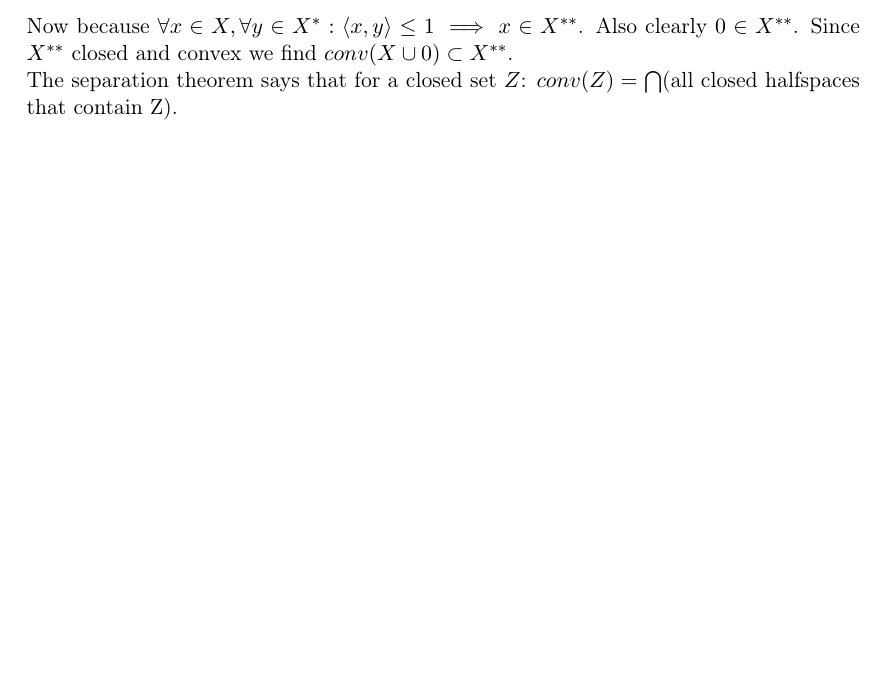
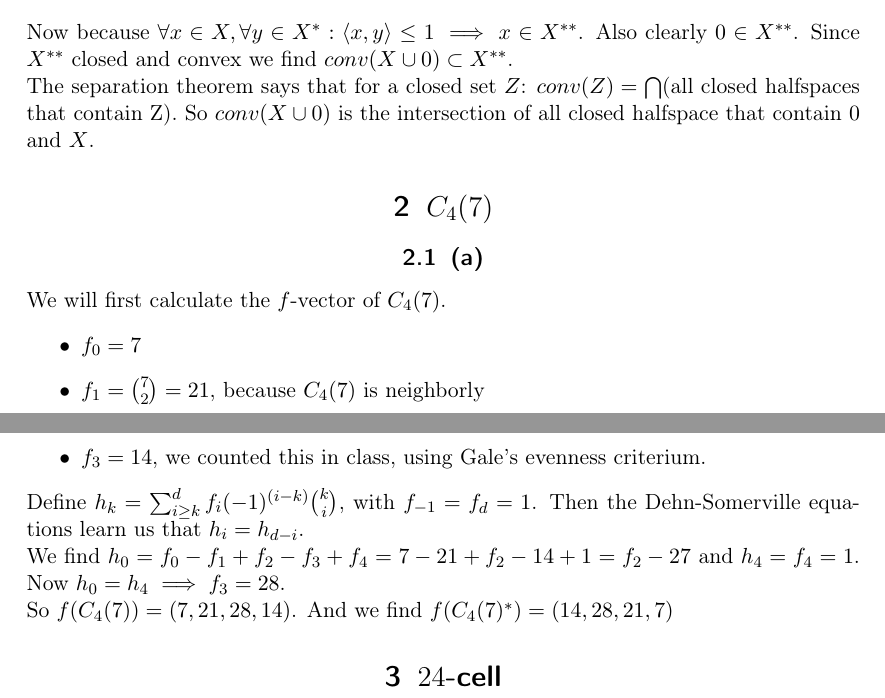
Before and after one commit to petarhlad/DAG-problems, a LaTeX document (sheet2/report/DAGsheet2.tex): part of the page before the commit and two parts of pages 1 and 2 of 2 after it, the two joined at a grey line, cut so that both start at the same text, the shorter picture padded with empty space. Compiled offline with pdfLaTeX.

Commit message:
solution C_4(7) (a)

```diff
--- a/sheet2/report/DAGsheet2.tex
+++ b/sheet2/report/DAGsheet2.tex
@@ -97,7 +97,22 @@ X^{**} &= \{y\in \mathbb{R}^{d} : \langle x,y\rangle \leq 1, \forall x \in X^{*}
 Now because $\forall x\in X,\forall y \in X^{*} : \langle x,y\rangle \leq 1 \implies x\in X^{**}$. Also clearly $0\in X^{**}$. Since $X^{**}$ closed and convex we find $conv(X\cup 0)\subset X^{**}$.
 
 The separation theorem says that for a closed set $Z$: $conv(Z)=\bigcap$(all closed halfspaces that contain Z).
+So $conv(X\cup 0)$ is the intersection of all closed halfspace that contain $0$ and $X$.
 
+\section{$C_4(7)$}
+\subsection{(a)}
+We will first calculate the $f$-vector of $C_4(7)$.
+\begin{itemize}
+\item $f_0=7$
+\item $f_1= \binom{7}{2} = 21$, because $C_4(7)$ is neighborly
+\item $f_3 = 14$, we counted this in class, using Gale's evenness criterium.
+\end{itemize}
+
+Define $h_k = \sum_{i\geq k}^{d} f_{i}(-1)^{(i-k)}\binom{k}{i} $, with $f_{-1}=f_{d}=1$. Then the Dehn-Somerville equations learn us that $h_i=h_{d-i}$.\\
+We find $h_0=f_0-f_1+f_2-f_3+f_4=7-21+f_2-14+1=f_2-27$ and $h_4=f_4=1$. Now $h_0=h_4\implies f_3=28$.
+
+So $f(C_4(7))=(7,21,28,14)$. And we find $f(C_4(7)^*)=(14,28,21,7)$
+\section{$24$-cell}
 
 
 \end{document}
```
Also changed, not shown: sheet2/report/DAGsheet2.pdf.
